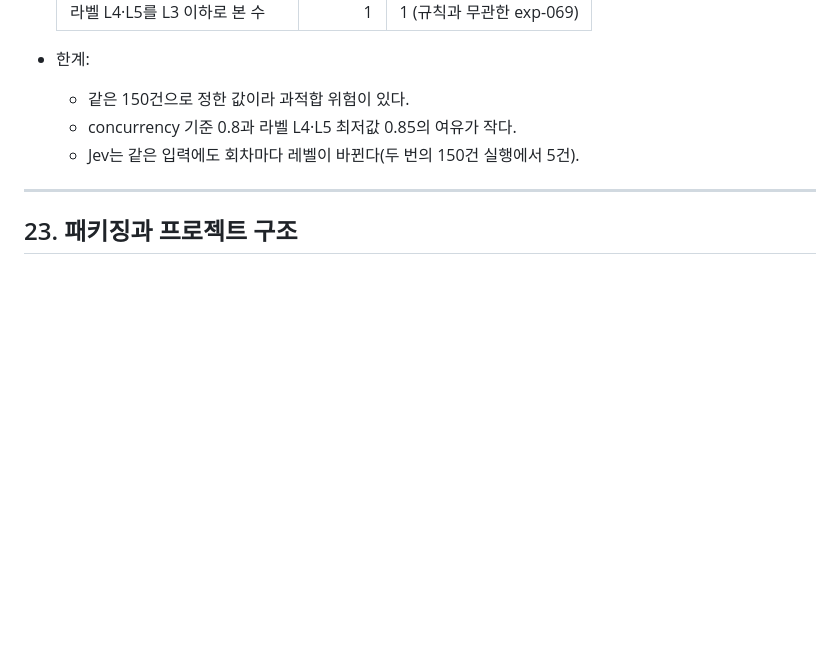
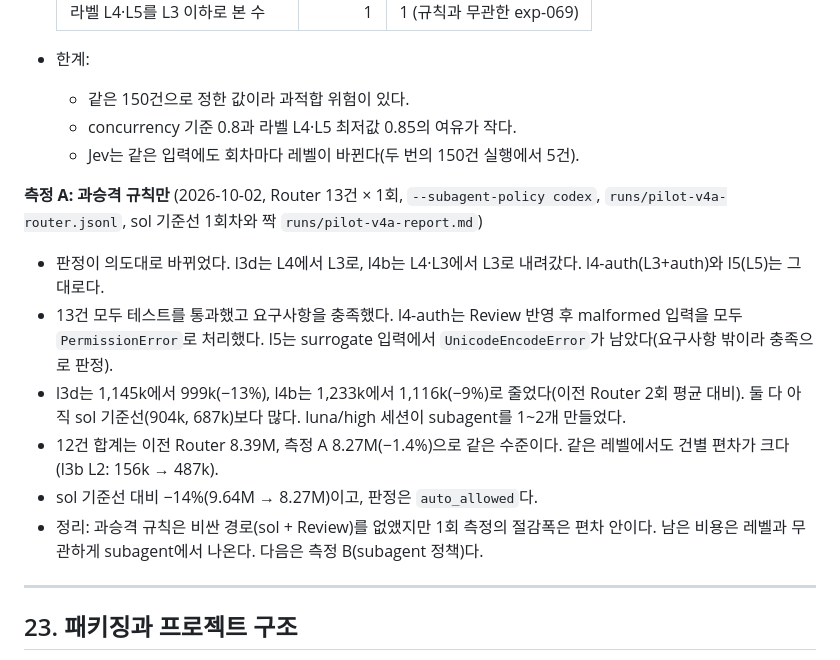
Before and after one commit to kyungpyokim/model-effort-router, a Markdown page: docs/plans/model-effort-router-pluggable-difficulty-plan.md, the part around the change. Drawn GitHub-style; blank space fills up the shorter version.

Commit message:
docs: record measurement A (over-escalation rule only)
Co-Authored-By: Claude Opus 5.5 <noreply@anthropic.com>

```diff
--- a/docs/plans/model-effort-router-pluggable-difficulty-plan.md
+++ b/docs/plans/model-effort-router-pluggable-difficulty-plan.md
@@ -1008,6 +1008,14 @@ live 실행 전제: 사용자가 플러그인을 설치하고 hook을 직접 신
   - concurrency 기준 0.8과 라벨 L4·L5 최저값 0.85의 여유가 작다.
   - Jev는 같은 입력에도 회차마다 레벨이 바뀐다(두 번의 150건 실행에서 5건).
 
+**측정 A: 과승격 규칙만** (2026-10-02, Router 13건 × 1회, `--subagent-policy codex`, `runs/pilot-v4a-router.jsonl`, sol 기준선 1회차와 짝 `runs/pilot-v4a-report.md`)
+- 판정이 의도대로 바뀌었다. l3d는 L4에서 L3로, l4b는 L4·L3에서 L3로 내려갔다. l4-auth(L3+auth)와 l5(L5)는 그대로다.
+- 13건 모두 테스트를 통과했고 요구사항을 충족했다. l4-auth는 Review 반영 후 malformed 입력을 모두 `PermissionError`로 처리했다. l5는 surrogate 입력에서 `UnicodeEncodeError`가 남았다(요구사항 밖이라 충족으로 판정).
+- l3d는 1,145k에서 999k(−13%), l4b는 1,233k에서 1,116k(−9%)로 줄었다(이전 Router 2회 평균 대비). 둘 다 아직 sol 기준선(904k, 687k)보다 많다. luna/high 세션이 subagent를 1~2개 만들었다.
+- 12건 합계는 이전 Router 8.39M, 측정 A 8.27M(−1.4%)으로 같은 수준이다. 같은 레벨에서도 건별 편차가 크다(l3b L2: 156k → 487k).
+- sol 기준선 대비 −14%(9.64M → 8.27M)이고, 판정은 `auto_allowed`다.
+- 정리: 과승격 규칙은 비싼 경로(sol + Review)를 없앴지만 1회 측정의 절감폭은 편차 안이다. 남은 비용은 레벨과 무관하게 subagent에서 나온다. 다음은 측정 B(subagent 정책)다.
+
 ---
 
 ## 23. 패키징과 프로젝트 구조
```
